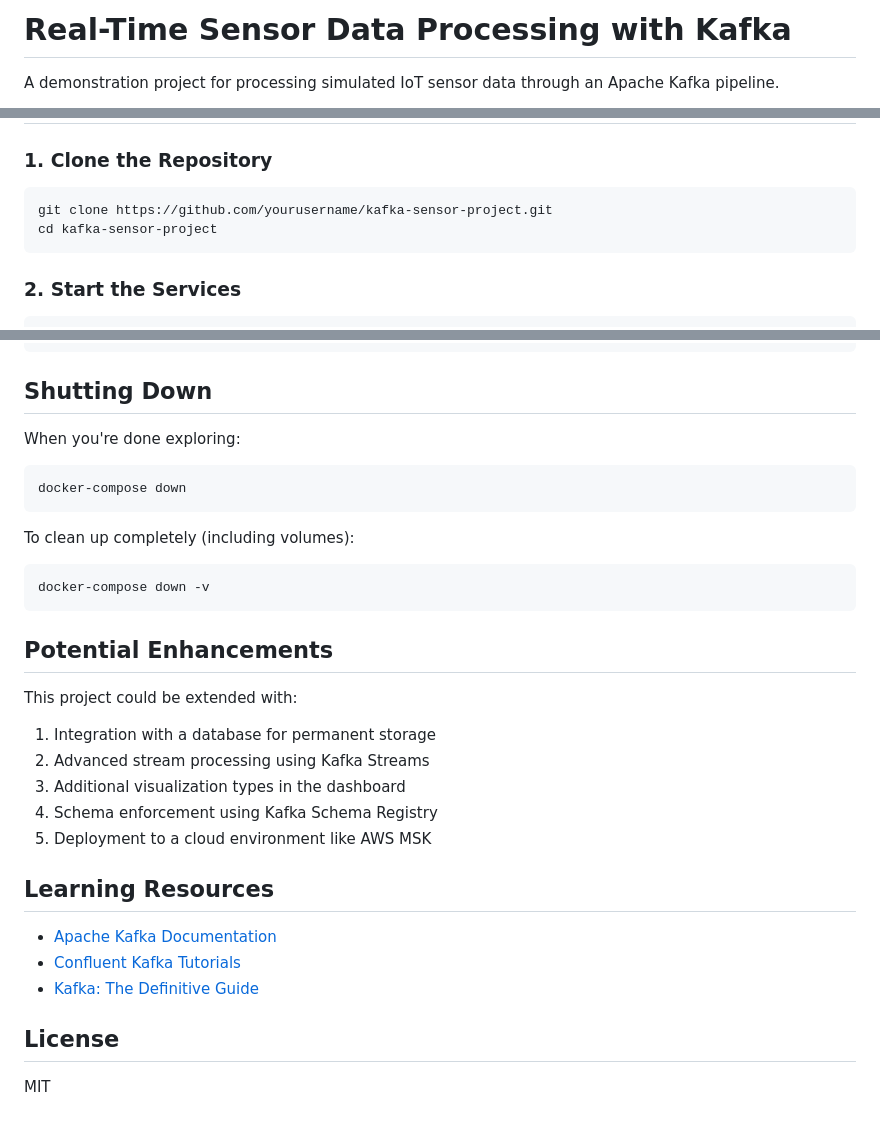
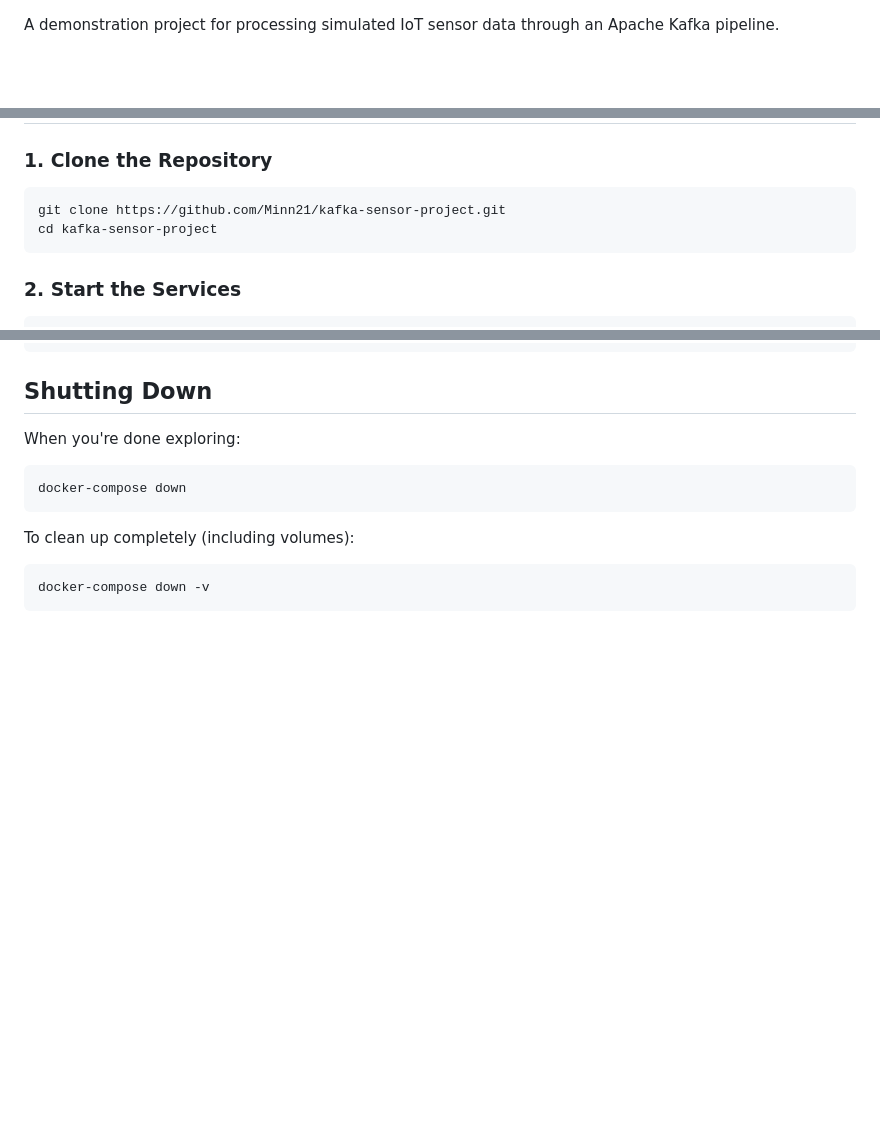
Before and after one commit to Minn21/kafka-sensor-data, a Markdown page: README.md, 3 parts joined by grey strips. GitHub-like rendering; blank space fills up the shorter version.

````diff
--- a/README.md
+++ b/README.md
@@ -1,3 +1 @@
-# Real-Time Sensor Data Processing with Kafka
-
 A demonstration project for processing simulated IoT sensor data through an Apache Kafka pipeline.
@@ -43,7 +39,7 @@ Data flows through the following pipeline:
 ### 1. Clone the Repository
 
 ```bash
-git clone https://github.com/yourusername/kafka-sensor-project.git
+git clone https://github.com/Minn21/kafka-sensor-project.git
 cd kafka-sensor-project
 ```
 
@@ -153,23 +149,3 @@ To clean up completely (including volumes):
 ```bash
 docker-compose down -v
 ```
-
-## Potential Enhancements
-
-This project could be extended with:
-
-1. Integration with a database for permanent storage
-2. Advanced stream processing using Kafka Streams
-3. Additional visualization types in the dashboard
-4. Schema enforcement using Kafka Schema Registry
-5. Deployment to a cloud environment like AWS MSK
-
-## Learning Resources
-
-- [Apache Kafka Documentation](https://kafka.apache.org/documentation/)
-- [Confluent Kafka Tutorials](https://kafka-tutorials.confluent.io/)
-- [Kafka: The Definitive Guide](https://www.confluent.io/resources/kafka-the-definitive-guide/)
-
-## License
-
-MIT
````
Also changed, not shown: other parts of README.md (+0 -2 lines).
